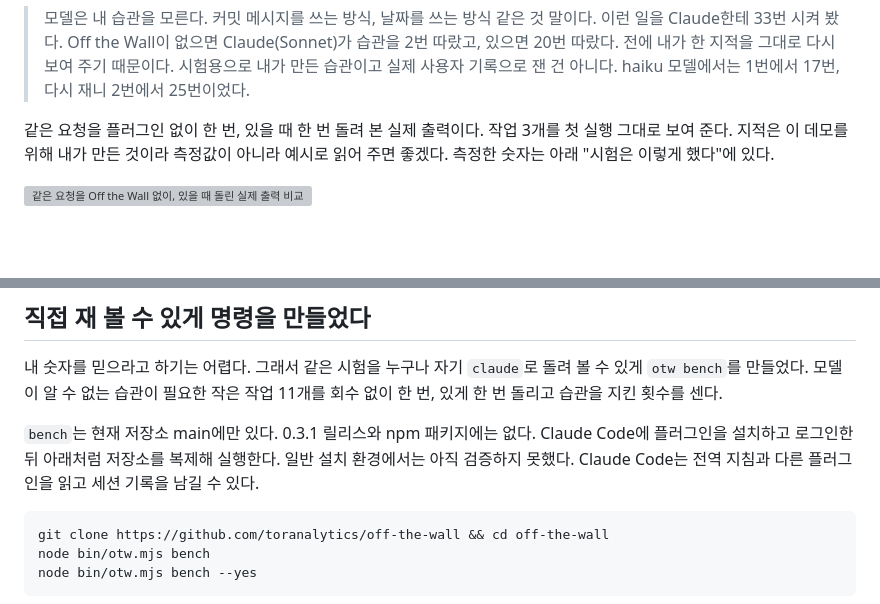
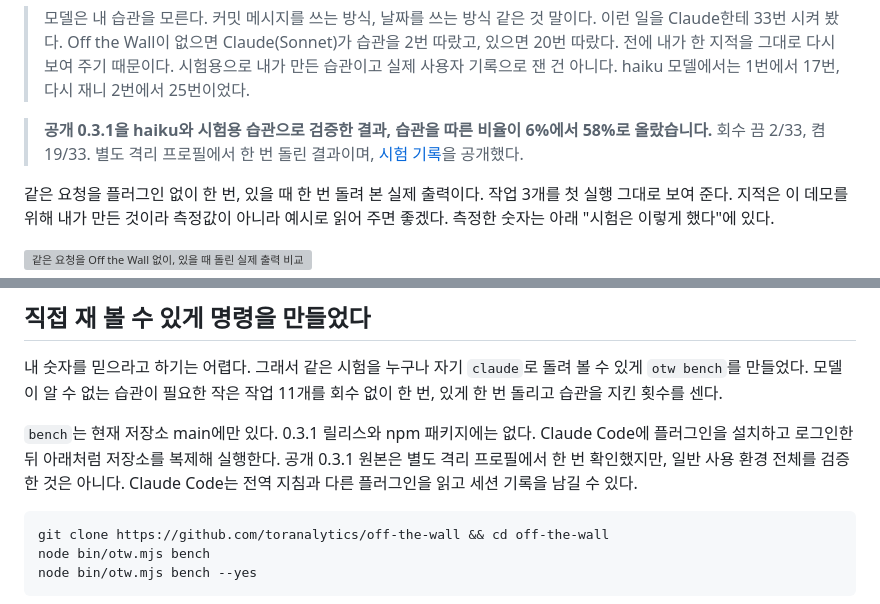
Before and after one commit to toranalytics/toranalytics.github.io, a Markdown page: content/otw-what-it-does/index.md, 2 parts joined by grey strips. GitHub-like rendering; blank space fills up the shorter version; grey boxes are pictures that could not be loaded.

Commit message:
Highlight public 0.3.1 haiku benchmark

````diff
--- a/content/otw-what-it-does/index.md
+++ b/content/otw-what-it-does/index.md
@@ -10,6 +10,8 @@ translationKey: otw-what-it-does
 ---
 
 > 모델은 내 습관을 모른다. 커밋 메시지를 쓰는 방식, 날짜를 쓰는 방식 같은 것 말이다. 이런 일을 Claude한테 33번 시켜 봤다. Off the Wall이 없으면 Claude(Sonnet)가 습관을 2번 따랐고, 있으면 20번 따랐다. 전에 내가 한 지적을 그대로 다시 보여 주기 때문이다. 시험용으로 내가 만든 습관이고 실제 사용자 기록으로 잰 건 아니다. haiku 모델에서는 1번에서 17번, 다시 재니 2번에서 25번이었다.
+
+> **공개 0.3.1을 haiku와 시험용 습관으로 검증한 결과, 습관을 따른 비율이 6%에서 58%로 올랐습니다.** 회수 끔 2/33, 켬 19/33. 별도 격리 프로필에서 한 번 돌린 결과이며, [시험 기록](https://github.com/toranalytics/off-the-wall/blob/main/docs/data/bench-public-031/result.md)을 공개했다.
 
 같은 요청을 플러그인 없이 한 번, 있을 때 한 번 돌려 본 실제 출력이다. 작업 3개를 첫 실행 그대로 보여 준다. 지적은 이 데모를 위해 내가 만든 것이라 측정값이 아니라 예시로 읽어 주면 좋겠다. 측정한 숫자는 아래 "시험은 이렇게 했다"에 있다.
 
@@ -123,7 +125,7 @@ node bin/otw.mjs report --host claude --claude-dir examples/claude-history --day
 
 내 숫자를 믿으라고 하기는 어렵다. 그래서 같은 시험을 누구나 자기 `claude`로 돌려 볼 수 있게 `otw bench`를 만들었다. 모델이 알 수 없는 습관이 필요한 작은 작업 11개를 회수 없이 한 번, 있게 한 번 돌리고 습관을 지킨 횟수를 센다.
 
-`bench`는 현재 저장소 main에만 있다. 0.3.1 릴리스와 npm 패키지에는 없다. Claude Code에 플러그인을 설치하고 로그인한 뒤 아래처럼 저장소를 복제해 실행한다. 일반 설치 환경에서는 아직 검증하지 못했다. Claude Code는 전역 지침과 다른 플러그인을 읽고 세션 기록을 남길 수 있다.
+`bench`는 현재 저장소 main에만 있다. 0.3.1 릴리스와 npm 패키지에는 없다. Claude Code에 플러그인을 설치하고 로그인한 뒤 아래처럼 저장소를 복제해 실행한다. 공개 0.3.1 원본은 별도 격리 프로필에서 한 번 확인했지만, 일반 사용 환경 전체를 검증한 것은 아니다. Claude Code는 전역 지침과 다른 플러그인을 읽고 세션 기록을 남길 수 있다.
 
 ```bash
 git clone https://github.com/toranalytics/off-the-wall && cd off-the-wall
````
